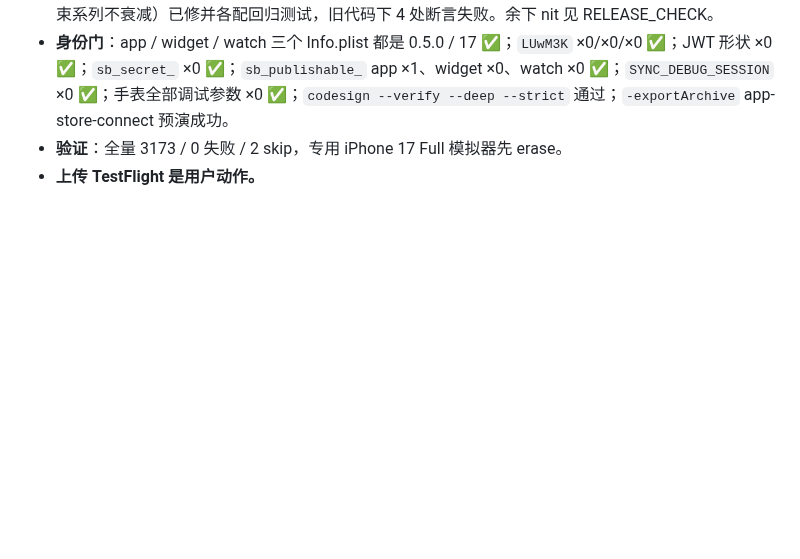
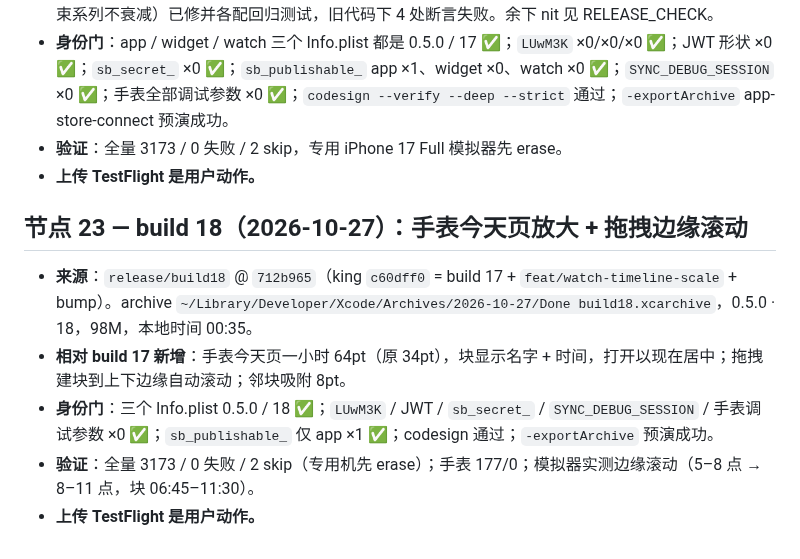
Before and after one commit to MaySong-Mei/Done, a Markdown page: Docs/ARCHIVE_LOG.md, the part around the change. Rendered like a GitHub page; blank space fills up the shorter version.

Commit message:
docs(archive): log build 18 — watch day at a point a minute
Co-Authored-By: Claude Opus 5.5 <noreply@anthropic.com>
Claude-Session: https://claude.ai/code/session_012Tk6xyh8NRdDVqYh5y3xxQ

```diff
--- a/Docs/ARCHIVE_LOG.md
+++ b/Docs/ARCHIVE_LOG.md
@@ -333,3 +333,11 @@ build 4 之后两周零 archive。期间四条分支各自跑完独立验证循
 - **身份门**：app / widget / watch 三个 Info.plist 都是 0.5.0 / 17 ✅；`LUwM3K` ×0/×0/×0 ✅；JWT 形状 ×0 ✅；`sb_secret_` ×0 ✅；`sb_publishable_` app ×1、widget ×0、watch ×0 ✅；`SYNC_DEBUG_SESSION` ×0 ✅；手表全部调试参数 ×0 ✅；`codesign --verify --deep --strict` 通过；`-exportArchive` app-store-connect 预演成功。
 - **验证**：全量 3173 / 0 失败 / 2 skip，专用 iPhone 17 Full 模拟器先 erase。
 - **上传 TestFlight 是用户动作。**
+
+## 节点 23 — build 18（2026-10-27）：手表今天页放大 + 拖拽边缘滚动
+
+- **来源**：`release/build18` @ `712b965`（king `c60dff0` = build 17 + `feat/watch-timeline-scale` + bump）。archive `~/Library/Developer/Xcode/Archives/2026-10-27/Done build18.xcarchive`，0.5.0 · 18，98M，本地时间 00:35。
+- **相对 build 17 新增**：手表今天页一小时 64pt（原 34pt），块显示名字 + 时间，打开以现在居中；拖拽建块到上下边缘自动滚动；邻块吸附 8pt。
+- **身份门**：三个 Info.plist 0.5.0 / 18 ✅；`LUwM3K` / JWT / `sb_secret_` / `SYNC_DEBUG_SESSION` / 手表调试参数 ×0 ✅；`sb_publishable_` 仅 app ×1 ✅；codesign 通过；`-exportArchive` 预演成功。
+- **验证**：全量 3173 / 0 失败 / 2 skip（专用机先 erase）；手表 177/0；模拟器实测边缘滚动（5–8 点 → 8–11 点，块 06:45–11:30）。
+- **上传 TestFlight 是用户动作。**
```
